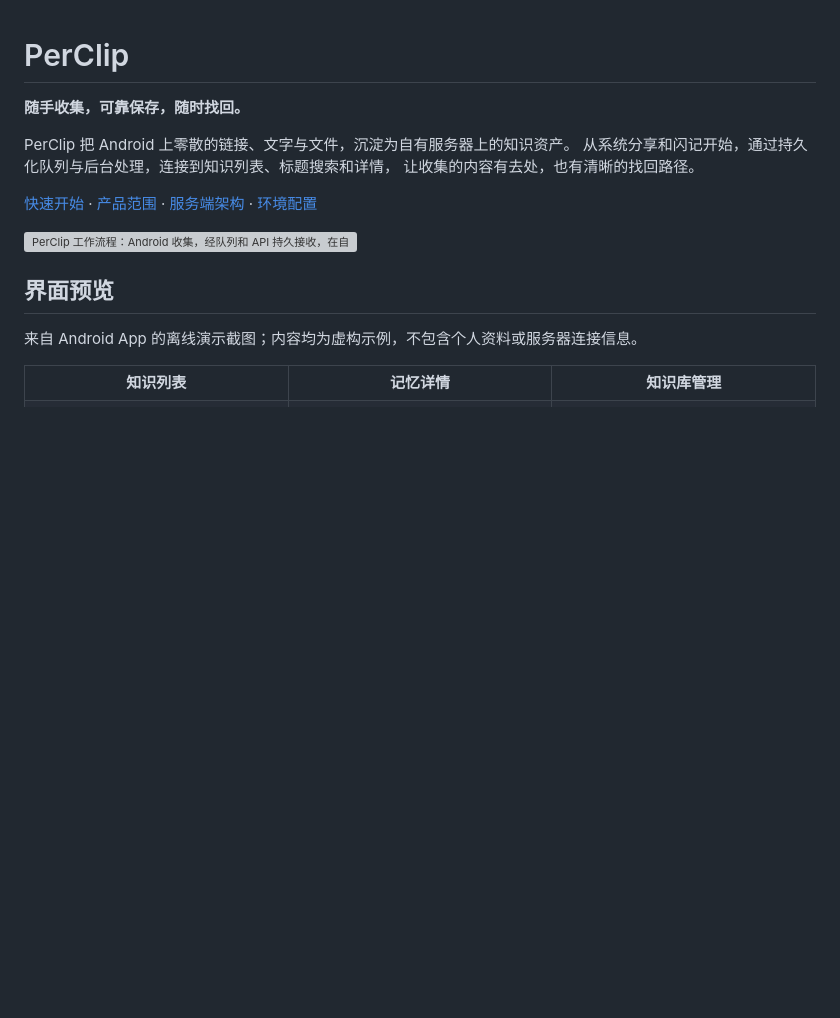
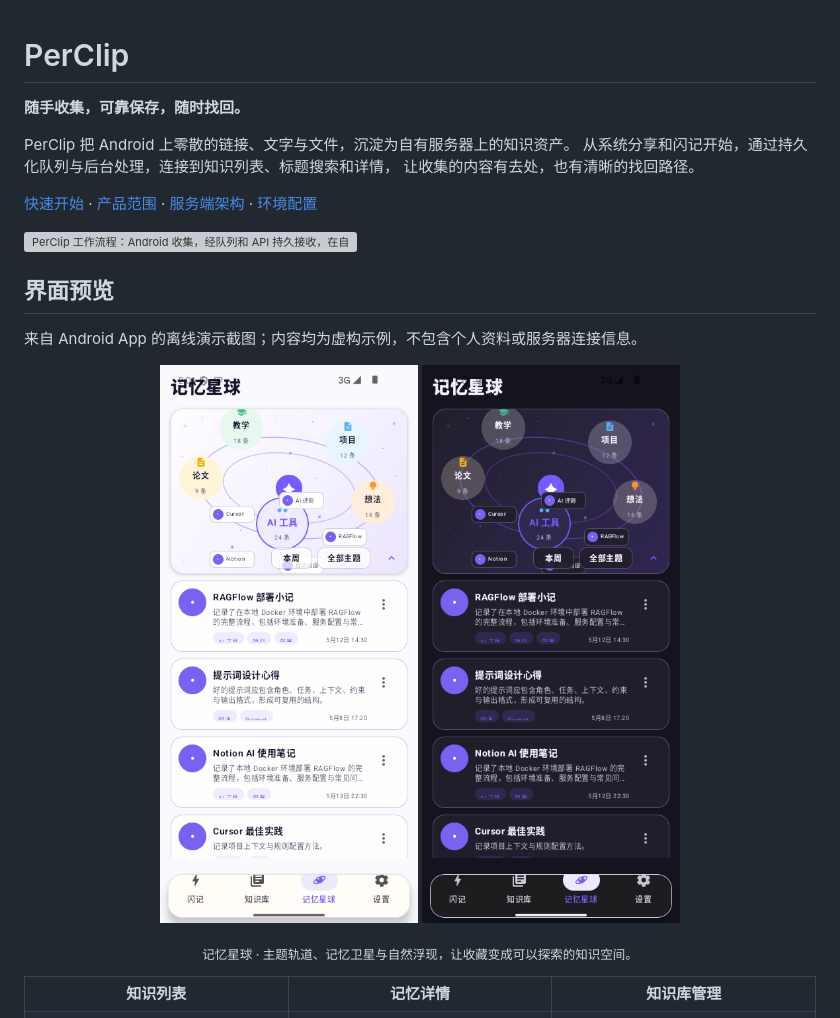
Before and after one commit to XingjianTian/PerClip, a Markdown page: README.md, the part around the change. GitHub-like rendering; pictures changed too: docs/assets/screenshots/memory-planet-dark.png (added), docs/assets/screenshots/memory-planet.png (added); blank space fills up the shorter version; grey boxes are pictures that could not be loaded.

Commit message:
docs: feature Memory Planet in interface gallery

```diff
--- a/README.md
+++ b/README.md
@@ -13,6 +13,12 @@ PerClip 把 Android 上零散的链接、文字与文件，沉淀为自有服务
 ## 界面预览
 
 来自 Android App 的离线演示截图；内容均为虚构示例，不包含个人资料或服务器连接信息。
+
+<p align="center">
+  <img src="docs/assets/screenshots/memory-planet.png" alt="记忆星球：围绕主题轨道浮现相关记忆，点击主题切换内容" width="300">
+  <img src="docs/assets/screenshots/memory-planet-dark.png" alt="深色记忆星球：主题、记忆卫星与关联内容" width="300">
+</p>
+<p align="center"><sub>记忆星球 · 主题轨道、记忆卫星与自然浮现，让收藏变成可以探索的知识空间。</sub></p>
 
 <table>
   <tr><th>知识列表</th><th>记忆详情</th><th>知识库管理</th></tr>
```
Also changed, not shown: HANDOFF.md (+3 -0 lines), Records.md (+5 -0 lines).
